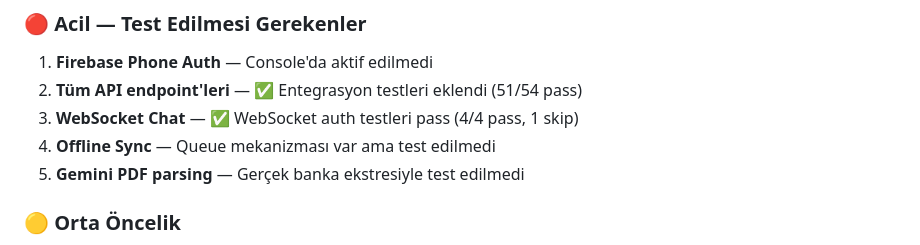
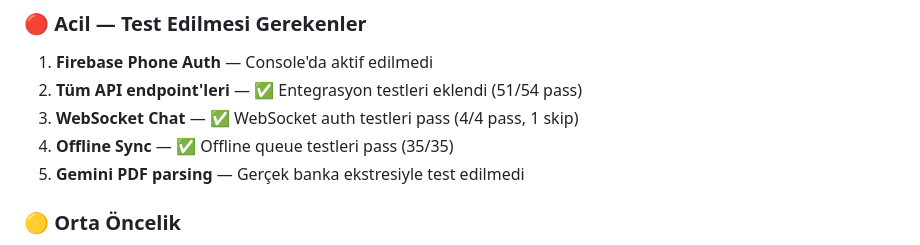
Before and after one commit to kocakburhan/emlakdefter, a Markdown page: project_status.md, the part around the change. Drawn GitHub-style.

Commit message:
docs: update project_status — offline sync now ✅ (35/35 tests pass)
Co-Authored-By: Claude Opus 4.7 <noreply@anthropic.com>

```diff
--- a/project_status.md
+++ b/project_status.md
@@ -60,7 +60,7 @@ backend/app/api/endpoints/
 1. **Firebase Phone Auth** — Console'da aktif edilmedi
 2. **Tüm API endpoint'leri** — ✅ Entegrasyon testleri eklendi (51/54 pass)
 3. **WebSocket Chat** — ✅ WebSocket auth testleri pass (4/4 pass, 1 skip)
-4. **Offline Sync** — Queue mekanizması var ama test edilmedi
+4. **Offline Sync** — ✅ Offline queue testleri pass (35/35)
 5. **Gemini PDF parsing** — Gerçek banka ekstresiyle test edilmedi
 
 ### 🟡 Orta Öncelik
```
